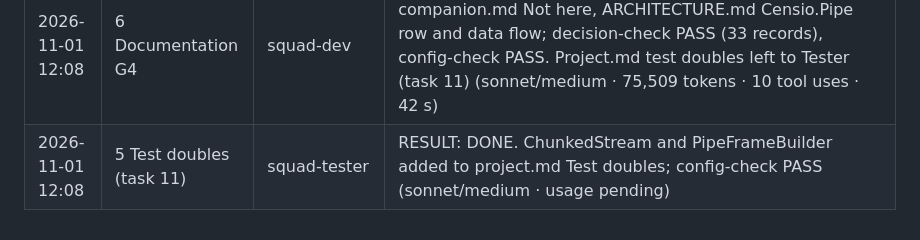
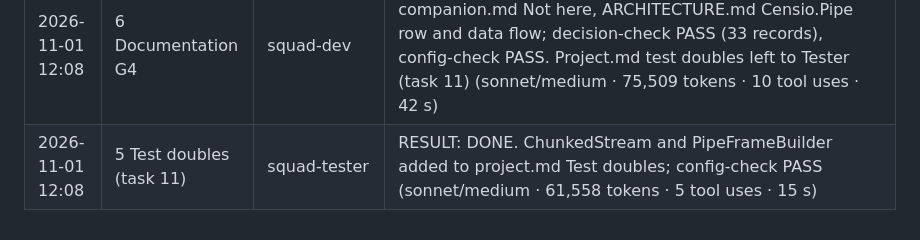
Before and after one commit to LarsLaskowski/Censio, a Markdown page: specs/feature-9-frame-reader/log.md, the part around the change. Rendered like a GitHub page.

Commit message:
Record the test doubles usage

```diff
--- a/specs/feature-9-frame-reader/log.md
+++ b/specs/feature-9-frame-reader/log.md
@@ -26,4 +26,4 @@ are quoted in full.
 | 2026-11-01 12:06 | 5 Tests first G3 | squad-tester | RESULT: DONE. PipeMessageReaderTests.cs: 396 cases (expanded rows), all fail on skeleton with NotImplementedException; covers AC1, AC2, AC6, AC7, AC8, AC10, AC12, AC13 incl. the three pass-through tests from Challenge note 2 and the two before-Version tests from note 5 (sonnet/medium · 91,169 tokens · 10 tool uses · 98 s) |
 | 2026-11-01 12:07 | 6 Implement G3 | squad-dev | RESULT: DONE. PipeMessageReader implemented; Censio.Pipe tests 555 of 555 pass; build 0 warnings 0 errors; analyzer PASS (sonnet/medium · 71,017 tokens · 7 tool uses · 45 s) |
 | 2026-11-01 12:08 | 6 Documentation G4 | squad-dev | RESULT: DONE. docs/areas/pipe.md (new), areas index row, companion.md Not here, ARCHITECTURE.md Censio.Pipe row and data flow; decision-check PASS (33 records), config-check PASS. Project.md test doubles left to Tester (task 11) (sonnet/medium · 75,509 tokens · 10 tool uses · 42 s) |
-| 2026-11-01 12:08 | 5 Test doubles (task 11) | squad-tester | RESULT: DONE. ChunkedStream and PipeFrameBuilder added to project.md Test doubles; config-check PASS (sonnet/medium · usage pending) |
+| 2026-11-01 12:08 | 5 Test doubles (task 11) | squad-tester | RESULT: DONE. ChunkedStream and PipeFrameBuilder added to project.md Test doubles; config-check PASS (sonnet/medium · 61,558 tokens · 5 tool uses · 15 s) |
```
